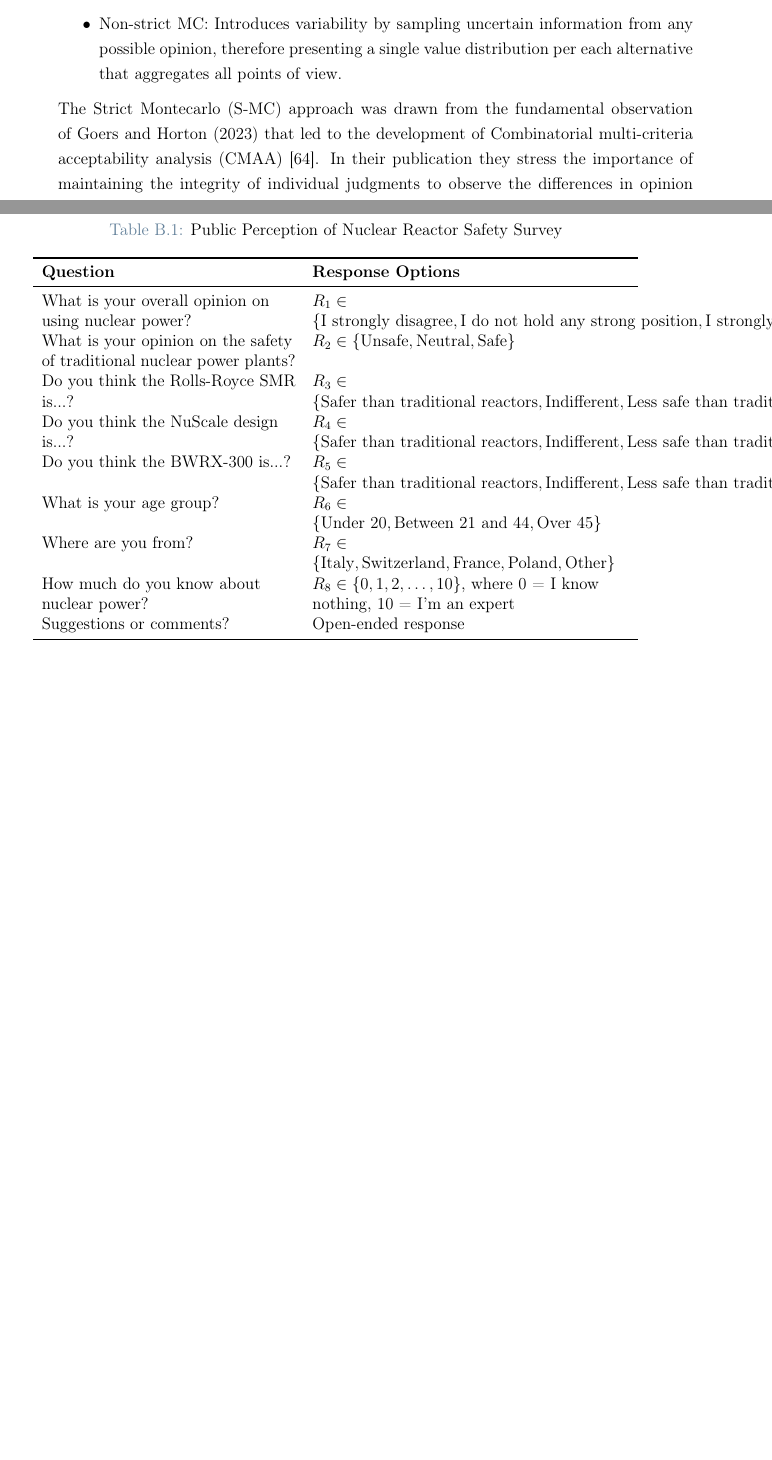
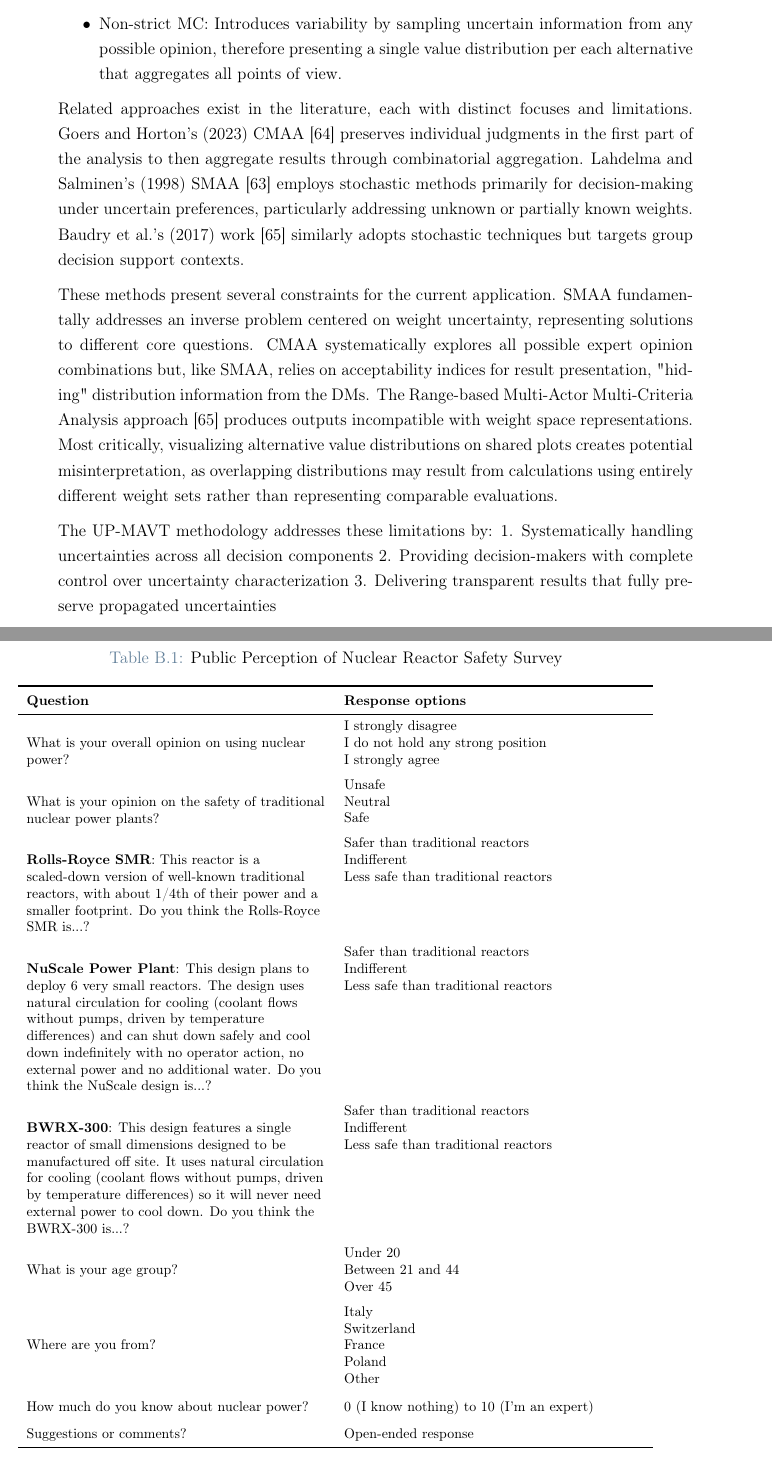
Before and after one commit to simo-pagliu/Master-Thesis, a LaTeX thesis (LaTex_Project/main.tex, which reads LaTex_Project/02 - Methods.tex, LaTex_Project/B - Survey.tex): two parts of pages 37 and 86 of 98, joined at a grey line, cut so that both start at the same text, the shorter picture padded with empty space. Compiled offline with pdfLaTeX.

Commit message:
update on UPMAVT

```diff
--- a/LaTex_Project/02 - Methods.tex
+++ b/LaTex_Project/02 - Methods.tex
@@ -297,6 +297,16 @@
       \item Strict MC: Each "opinion" from the elicitation process is preserved as indipendent. Results are presented per expert, or more in general per stakeholder.
       \item Non-strict MC: Introduces variability by sampling uncertain information from any possible opinion, therefore presenting a single value distribution per each alternative that aggregates all points of view.
 \end{itemize}
-The \gls{smc} approach was drawn from the fundamental observation of Goers and Horton (2023) that led to the development of \gls{cmaa} \cite{GOERS2023243}. In their publication they stress the importance of maintaining the integrity of individual judgments to observe the differences in opinion between diverse \glspl{dm}. The \gls{nsmc} method, instead, is rather similar to the work of Lahdelma and Salminen (1998) \cite{LAHDELMA1998137} on \gls{smaa}, which employs a similar mixing strategy to explore the entire solution space, another similar approach was also adopted by Baudry et al. (2017) \cite{BAUDRY2018257} but applied to the \gls{ahp} framework.
 
-The main novelty of \gls{upmavt} is the result analysis process and the flexibility offered to the \gls{dm}. At first the analyst will provide the \gls{dm} the results from the \gls{smc} approach: this will allow to observe difference between several points of views to assess the consensus of the parties involved. The \gls{dm} can then decide to obtain an overall results by means of the \gls{nsmc} approach which can provide insight on the robustness of the elicited results and, as it is expected to increase the overall uncertanty, could be used as a conservative estimate expecially whenever the number of experts is limited. For the full algortihm refer to Appendix \ref{sec:appendix_code}.
+Related approaches exist in the literature, each with distinct focuses and limitations. Goers and Horton's (2023) CMAA \cite{GOERS2023243} preserves individual judgments in the first part of the analysis to then aggregate results through combinatorial aggregation. Lahdelma and Salminen's (1998) SMAA \cite{LAHDELMA1998137} employs stochastic methods primarily for decision-making under uncertain preferences, particularly addressing unknown or partially known weights. Baudry et al.'s (2017) work \cite{BAUDRY2018257} similarly adopts stochastic techniques but targets group decision support contexts.
+
+These methods present several constraints for the current application. SMAA fundamentally addresses an inverse problem centered on weight uncertainty, representing solutions to different core questions. CMAA systematically explores all possible expert opinion combinations but, like SMAA, relies on acceptability indices for result presentation, "hiding" distribution information from the \glspl{dm}. The Range-based Multi-Actor Multi-Criteria Analysis approach \cite{BAUDRY2018257} produces outputs incompatible with weight space representations. Most critically, visualizing alternative value distributions on shared plots creates potential misinterpretation, as overlapping distributions may result from calculations using entirely different weight sets rather than representing comparable evaluations.
+
+The \gls{upmavt} methodology addresses these limitations by:
+1. Systematically handling uncertainties across all decision components
+2. Providing decision-makers with complete control over uncertainty characterization
+3. Delivering transparent results that fully preserve propagated uncertainties
+
+Within this framework, the \gls{smc} approach serves as a consensus diagnostic tool, visually presenting expert or stakeholder agreement. This enables decision-makers to identify the need for additional research, elicitation or discussion. When consensus proves satisfactory, the \gls{nsmc} method generates conservative aggregate results, providing final evaluations while maintaining uncertainty bounds.
+
+For the full algortihm refer to Appendix \ref{sec:appendix_code}.
--- a/LaTex_Project/B - Survey.tex
+++ b/LaTex_Project/B - Survey.tex
@@ -13,37 +10,47 @@
-\begin{table}[h]
+\begin{table}[ht]
 \centering
 \caption{Public Perception of Nuclear Reactor Safety Survey}
 \label{tab:nuclear_survey}
-\begin{tabular}{>{\raggedright\arraybackslash}p{0.4\textwidth} >{\raggedright\arraybackslash}p{0.5\textwidth}}
-\toprule
-\textbf{Question} & \textbf{Response Options} \\
+\setlength{\extrarowheight}{2pt}
+\footnotesize
+\begin{tabularx}{\textwidth}{>{\raggedright\arraybackslash}X >{\raggedright\arraybackslash}X}
+	\toprule
+	\textbf{Question} & \textbf{Response options} \\
 \midrule
-What is your overall opinion on using nuclear power? &
-\( R_1 \in \{\text{I strongly disagree}, \text{I do not hold any strong position}, \text{I strongly agree}\} \) \\
-
-What is your opinion on the safety of traditional nuclear power plants? &
-\( R_2 \in \{\text{Unsafe}, \text{Neutral}, \text{Safe}\} \) \\
-
-Do you think the Rolls-Royce SMR is...? &
-\( R_3 \in \{\text{Safer than traditional reactors}, \text{Indifferent}, \text{Less safe than traditional reactors}\} \) \\
-
-Do you think the NuScale design is...? &
-\( R_4 \in \{\text{Safer than traditional reactors}, \text{Indifferent}, \text{Less safe than traditional reactors}\} \) \\
-
-Do you think the BWRX-300 is...? &
-\( R_5 \in \{\text{Safer than traditional reactors}, \text{Indifferent}, \text{Less safe than traditional reactors}\} \) \\
-
-What is your age group? &
-\( R_6 \in \{\text{Under 20}, \text{Between 21 and 44}, \text{Over 45}\} \) \\
-
-Where are you from? &
-\( R_7 \in \{\text{Italy}, \text{Switzerland}, \text{France}, \text{Poland}, \text{Other}\} \) \\
-
-How much do you know about nuclear power? &
-\( R_8 \in \{0, 1, 2, \dots, 10\} \), where 0 = I know nothing, 10 = I'm an expert \\
-
-Suggestions or comments? &
-Open-ended response \\
+What is your overall opinion on using nuclear power? & \makecell[l]{I strongly disagree \\
+I do not hold any strong position \\
+I strongly agree} \\
+\addlinespace
+What is your opinion on the safety of traditional nuclear power plants? & \makecell[l]{Unsafe \\
+Neutral \\
+Safe} \\
+\addlinespace
+	\textbf{Rolls-Royce SMR}: This reactor is a scaled-down version of well-known traditional reactors, with about 1/4th of their power and a smaller footprint. Do you think the Rolls-Royce SMR is...? & \makecell[l]{Safer than traditional reactors \\
+Indifferent \\
+Less safe than traditional reactors} \\
+\addlinespace
+	\textbf{NuScale Power Plant}: This design plans to deploy 6 very small reactors. The design uses natural circulation for cooling (coolant flows without pumps, driven by temperature differences) and can shut down safely and cool down indefinitely with no operator action, no external power and no additional water. Do you think the NuScale design is...? & \makecell[l]{Safer than traditional reactors \\
+Indifferent \\
+Less safe than traditional reactors} \\
+\addlinespace
+	\textbf{BWRX-300}: This design features a single reactor of small dimensions designed to be manufactured off site. It uses natural circulation for cooling (coolant flows without pumps, driven by temperature differences) so it will never need external power to cool down. Do you think the BWRX-300 is...? & \makecell[l]{Safer than traditional reactors \\
+Indifferent \\
+Less safe than traditional reactors} \\
+\addlinespace
+What is your age group? & \makecell[l]{Under 20 \\
+Between 21 and 44 \\
+Over 45} \\
+\addlinespace
+Where are you from? & \makecell[l]{Italy \\
+Switzerland \\
+France \\
+Poland \\
+Other} \\
+\addlinespace
+How much do you know about nuclear power? & 0 (I know nothing) to 10 (I'm an expert) \\
+\addlinespace
+Suggestions or comments? & Open-ended response \\
 \bottomrule
-\end{tabular}
+\end{tabularx}
+\normalsize
 \end{table}
--- a/LaTex_Project/main.tex
+++ b/LaTex_Project/main.tex
@@ -85,7 +85,8 @@
 % OTHER PACKAGES
 \usepackage{pdfpages} % To include a pdf file
 \usepackage{afterpage}
-\usepackage{lipsum} % DUMMY PACKAGE
+\usepackage{lipsum} % for lorem ipsum text
+\usepackage{makecell} % For multi-line cells in tables
 \usepackage{fancyhdr} % For the headers
 \fancyhf{}
 
```
Also changed, not shown: LaTex_Project/03e - Public.tex (+19 -2 lines), LaTex_Project/B - Survey.tex (7 more changed lines), 1 other file.
